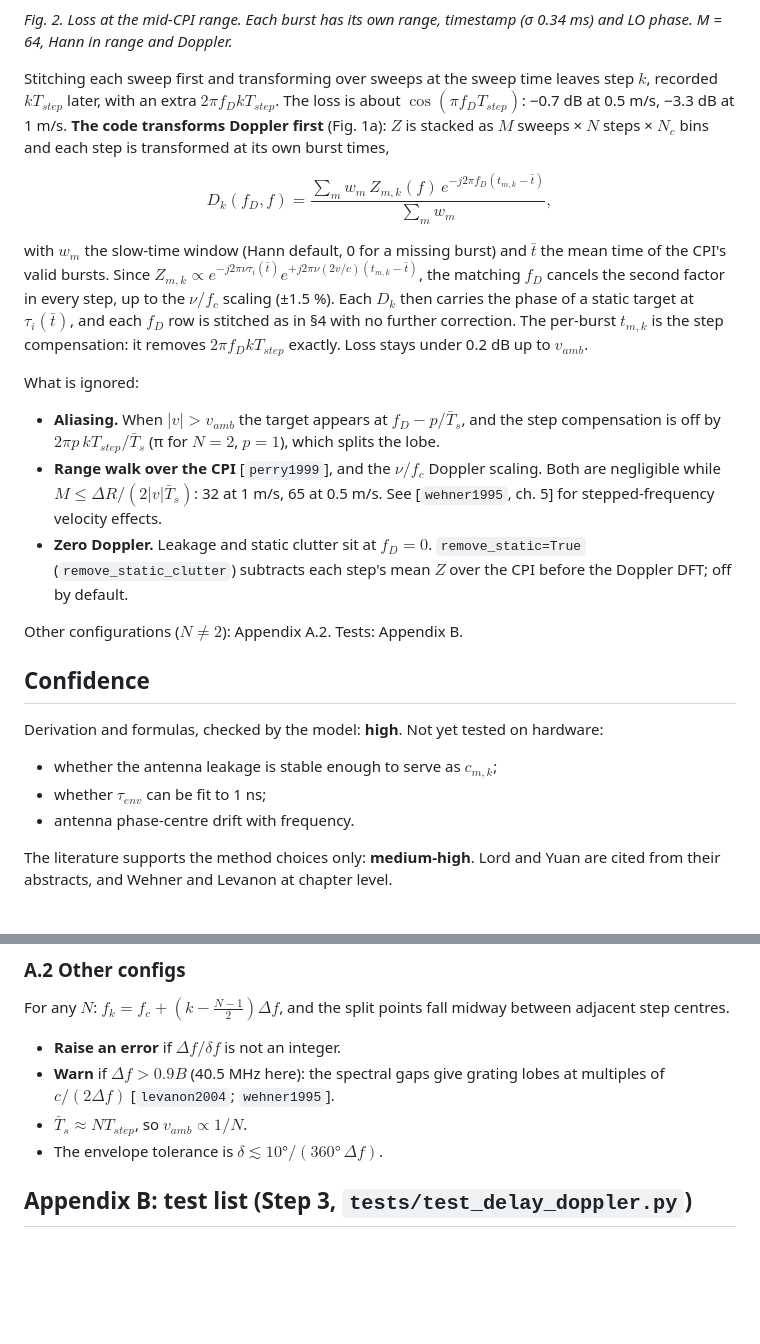
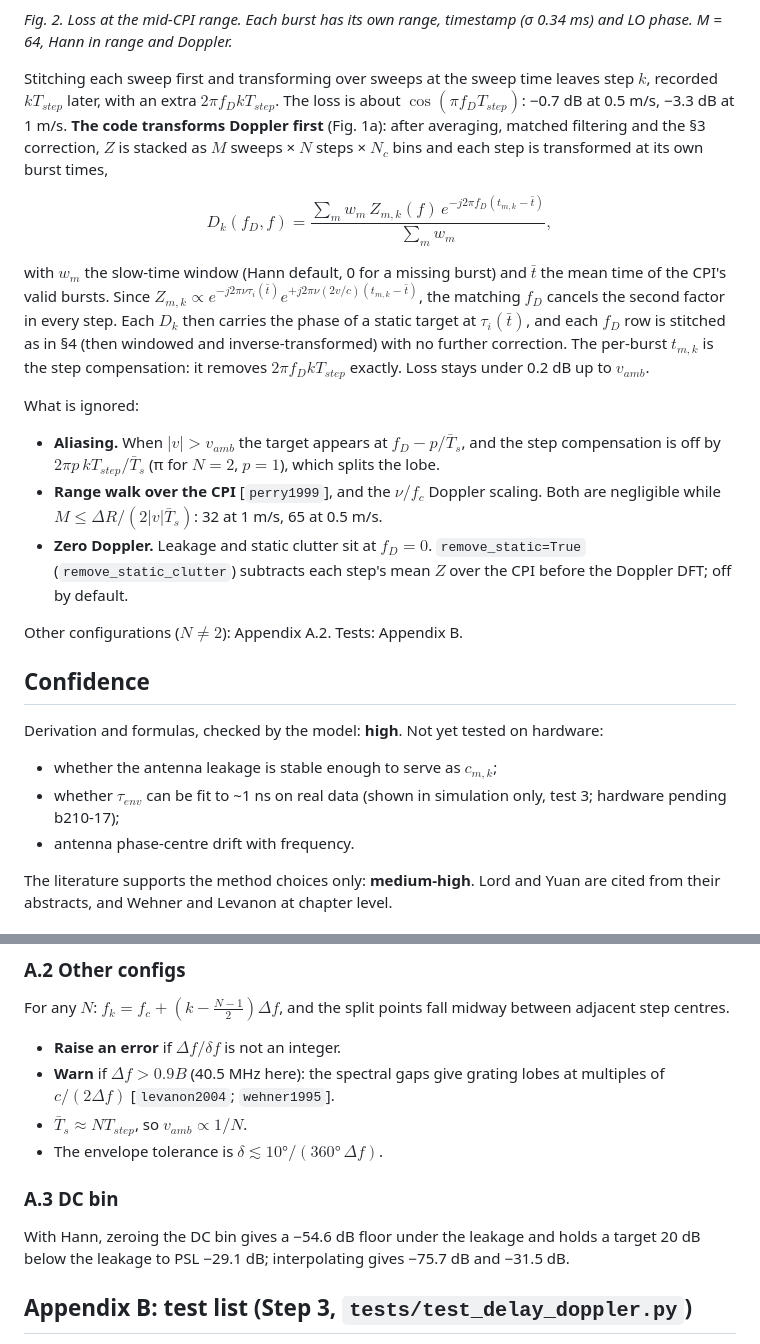
Before and after one commit to cpsl-research/sar_b210, a Markdown page: docs/delay_doppler.md, 2 parts joined by grey strips. GitHub-like rendering; blank space fills up the shorter version.

```diff
--- a/docs/delay_doppler.md
+++ b/docs/delay_doppler.md
@@ -123,16 +123,16 @@ phase. M = 64, Hann in range and Doppler.*
 
 Stitching each sweep first and transforming over sweeps at the sweep time leaves step $k$, recorded
 $kT_{step}$ later, with an extra $2\pi f_DkT_{step}$. The loss is about $\cos(\pi f_DT_{step})$:
-−0.7 dB at 0.5 m/s, −3.3 dB at 1 m/s. **The code transforms Doppler first** (Fig. 1a): $Z$ is
+−0.7 dB at 0.5 m/s, −3.3 dB at 1 m/s. **The code transforms Doppler first** (Fig. 1a): after averaging, matched filtering and the §3 correction, $Z$ is
 stacked as $M$ sweeps × $N$ steps × $N_c$ bins and each step is transformed at its own burst times,
 
 $$D_k(f_D,f)=\frac{\sum_m w_m\,Z_{m,k}(f)\,e^{-j2\pi f_D (t_{m,k}-\bar t)}}{\sum_m w_m},$$
 
 with $w_m$ the slow-time window (Hann default, 0 for a missing burst) and $\bar t$ the mean time of
 the CPI's valid bursts. Since $Z_{m,k}\propto e^{-j2\pi\nu\tau_i(\bar t)}e^{+j2\pi\nu(2v/c)(t_{m,k}-\bar t)}$,
-the matching $f_D$ cancels the second factor in every step, up to the $\nu/f_c$ scaling (±1.5 %).
+the matching $f_D$ cancels the second factor in every step.
 Each $D_k$ then carries the phase of a static target at $\tau_i(\bar t)$, and each $f_D$ row is
-stitched as in §4 with no further correction. The per-burst $t_{m,k}$ is the step compensation: it
+stitched as in §4 (then windowed and inverse-transformed) with no further correction. The per-burst $t_{m,k}$ is the step compensation: it
 removes $2\pi f_DkT_{step}$ exactly. Loss stays under 0.2 dB up to $v_{amb}$.
 
 What is ignored:
@@ -140,8 +140,7 @@ What is ignored:
 - **Aliasing.** When $|v|>v_{amb}$ the target appears at $f_D-p/\bar T_s$, and the step
   compensation is off by $2\pi p\,kT_{step}/\bar T_s$ (π for $N=2$, $p=1$), which splits the lobe.
 - **Range walk over the CPI** [`perry1999`], and the $\nu/f_c$ Doppler scaling. Both are
-  negligible while $M\le\Delta R/(2|v|\bar T_s)$: 32 at 1 m/s, 65 at 0.5 m/s. See
-  [`wehner1995`, ch. 5] for stepped-frequency velocity effects.
+  negligible while $M\le\Delta R/(2|v|\bar T_s)$: 32 at 1 m/s, 65 at 0.5 m/s.
 - **Zero Doppler.** Leakage and static clutter sit at $f_D=0$. `remove_static=True`
   (`remove_static_clutter`) subtracts each step's mean $Z$ over the CPI before the Doppler DFT; off by default.
 
@@ -152,7 +151,7 @@ Other configurations ($N\neq2$): Appendix A.2. Tests: Appendix B.
 Derivation and formulas, checked by the model: **high**. Not yet tested on hardware:
 
 - whether the antenna leakage is stable enough to serve as $c_{m,k}$;
-- whether $\tau_{env}$ can be fit to 1 ns;
+- whether $\tau_{env}$ can be fit to ~1 ns on real data (shown in simulation only, test 3; hardware pending b210-17);
 - antenna phase-centre drift with frequency.
 
 The literature supports the method choices only: **medium-high**. Lord and Yuan are cited from
@@ -175,6 +174,11 @@ adjacent step centres.
   [`levanon2004`; `wehner1995`].
 - $\bar T_s\approx NT_{step}$, so $v_{amb}\propto1/N$.
 - The envelope tolerance is $\delta\lesssim10°/(360°\,\Delta f)$.
+
+### A.3 DC bin
+
+With Hann, zeroing the DC bin gives a −54.6 dB floor under the leakage and holds a target 20 dB below the
+leakage to PSL −29.1 dB; interpolating gives −75.7 dB and −31.5 dB.
 
 ## Appendix B: test list (Step 3, `tests/test_delay_doppler.py`)
 
```
Also changed, not shown: other parts of docs/delay_doppler.md (+32 -32 lines), docs/figures/fig_stitch.png, 1 other file.
